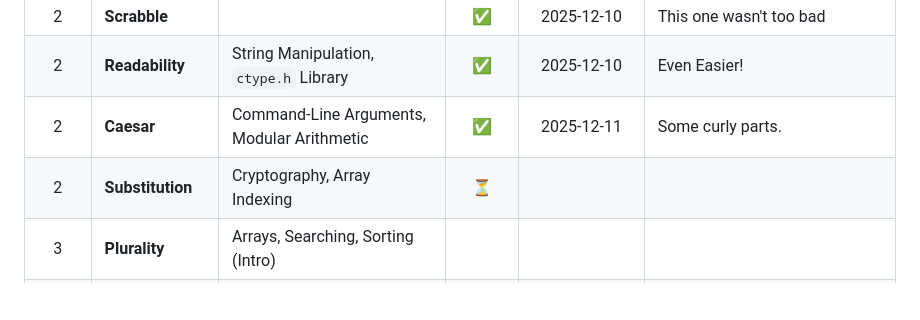
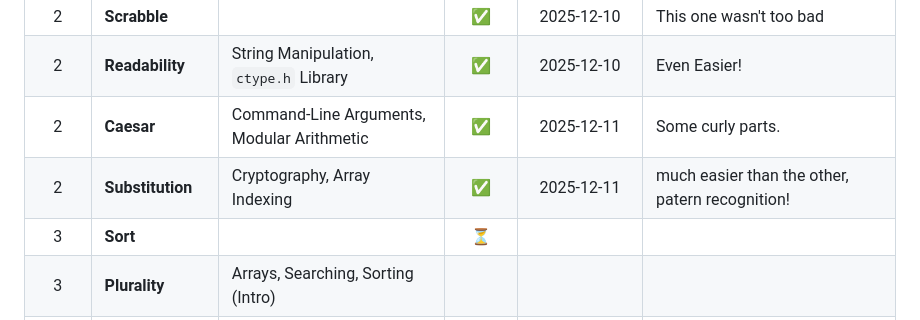
Before and after one commit to Daniel-Burbridge-Developer/cs50x-2025, a Markdown page: ReadME.md, the part around the change. Rendered like a GitHub page; blank space fills up the shorter version.

```diff
--- a/ReadME.md
+++ b/ReadME.md
@@ -25,7 +25,8 @@ This project is being completed, on my dedicated development server via SSH & no
 |  2   | **Scrabble**        |                                                  |   ✅   |   2025-12-10    | This one wasn't too bad                                    |
 |  2   | **Readability**     | String Manipulation, `ctype.h` Library           |   ✅   |   2025-12-10    | Even Easier!                                               |
 |  2   | **Caesar**          | Command-Line Arguments, Modular Arithmetic       |   ✅   |   2025-12-11    | Some curly parts.                                          |
-|  2   | **Substitution**    | Cryptography, Array Indexing                     |   ⏳   |                 |                                                            |
+|  2   | **Substitution**    | Cryptography, Array Indexing                     |   ✅   |   2025-12-11    | much easier than the other, patern recognition!            |
+|  3   | **Sort**            |                                                  |   ⏳   |                 |                                                            |
 |  3   | **Plurality**       | Arrays, Searching, Sorting (Intro)               |        |                 |                                                            |
 |  3   | **Runoff**          | Multi-Dimensional Arrays, Data Structures        |        |                 |                                                            |
 |  3   | **Tideman**         | Recursion, Graph Theory, Deep Search             |        |                 |                                                            |
```
